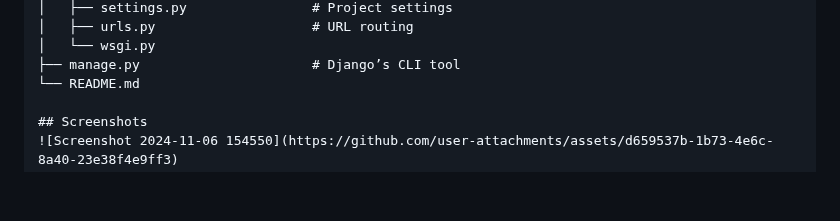
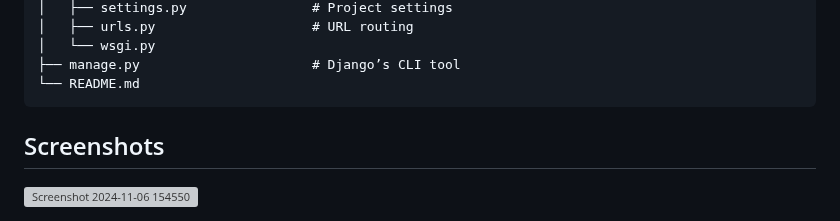
Before and after one commit to abulhassan-m/python-LibraryManagement, a Markdown page: README.md, the part around the change. Drawn GitHub-style; blank space fills up the shorter version; grey boxes are pictures that could not be loaded.

````diff
--- a/README.md
+++ b/README.md
@@ -138,8 +138,9 @@ library-management-system/
 │   └── wsgi.py
 ├── manage.py                      # Django’s CLI tool
 └── README.md
+```
+## Screenshots
 
-## Screenshots
 ![Screenshot 2024-11-06 154550](https://github.com/user-attachments/assets/d659537b-1b73-4e6c-8a40-23e38f4e9ff3)
 
 ![Screenshot 2024-11-06 154601](https://github.com/user-attachments/assets/5498d9bd-b8d1-459c-9606-ff1dd3fe75d9)
````
